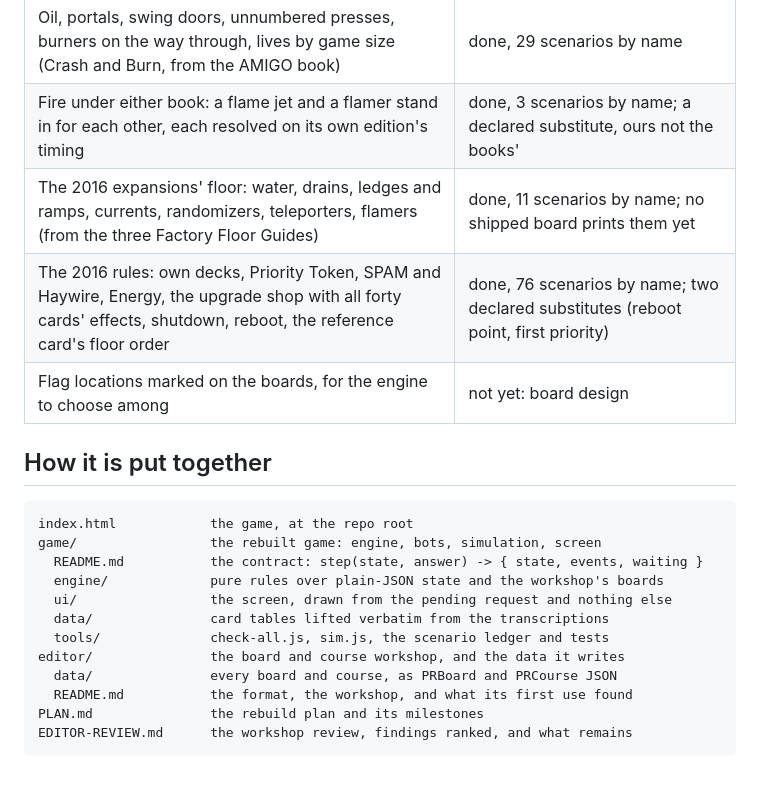
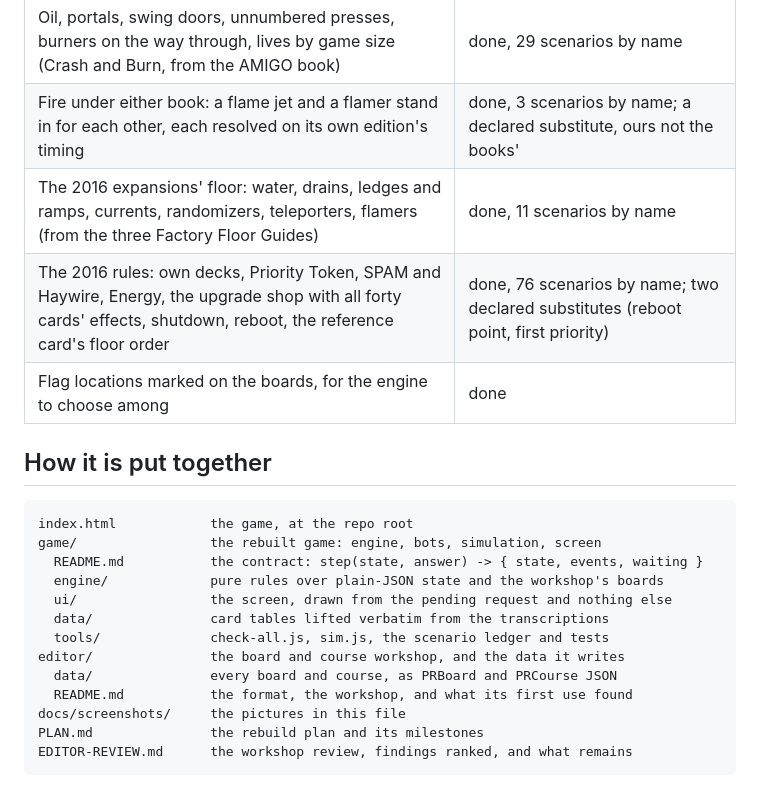
Before and after one commit to greykit-apps/games-pumarally, a Markdown page: README.md, the part around one of its changes. Rendered like a GitHub page.

````diff
--- a/README.md
+++ b/README.md
@@ -38,9 +56,9 @@ at play time beyond fetching the boards.
 | Option cards: all twenty-seven of the two printings, with their questions, the two-wrench site, the hand limit, the loss on destruction and the option exchange | done, 51 scenarios by name; the AMIGO eleven carry their German text and the reading each needed |
 | Oil, portals, swing doors, unnumbered presses, burners on the way through, lives by game size (Crash and Burn, from the AMIGO book) | done, 29 scenarios by name |
 | Fire under either book: a flame jet and a flamer stand in for each other, each resolved on its own edition's timing | done, 3 scenarios by name; a declared substitute, ours not the books' |
-| The 2016 expansions' floor: water, drains, ledges and ramps, currents, randomizers, teleporters, flamers (from the three Factory Floor Guides) | done, 11 scenarios by name; no shipped board prints them yet |
+| The 2016 expansions' floor: water, drains, ledges and ramps, currents, randomizers, teleporters, flamers (from the three Factory Floor Guides) | done, 11 scenarios by name |
 | The 2016 rules: own decks, Priority Token, SPAM and Haywire, Energy, the upgrade shop with all forty cards' effects, shutdown, reboot, the reference card's floor order | done, 76 scenarios by name; two declared substitutes (reboot point, first priority) |
-| Flag locations marked on the boards, for the engine to choose among | not yet: board design |
+| Flag locations marked on the boards, for the engine to choose among | done |
 
 ## How it is put together
 
@@ -55,6 +73,7 @@ game/                 the rebuilt game: engine, bots, simulation, screen
 editor/               the board and course workshop, and the data it writes
   data/               every board and course, as PRBoard and PRCourse JSON
   README.md           the format, the workshop, and what its first use found
+docs/screenshots/     the pictures in this file
 PLAN.md               the rebuild plan and its milestones
 EDITOR-REVIEW.md      the workshop review, findings ranked, and what remains
 ```
````
Also changed, not shown: other parts of README.md (+22 -4 lines), docs/screenshots/classic-laser.png (added), docs/screenshots/classic-program.png (added), docs/screenshots/modern-program.png (added), docs/screenshots/setup.png (added).
